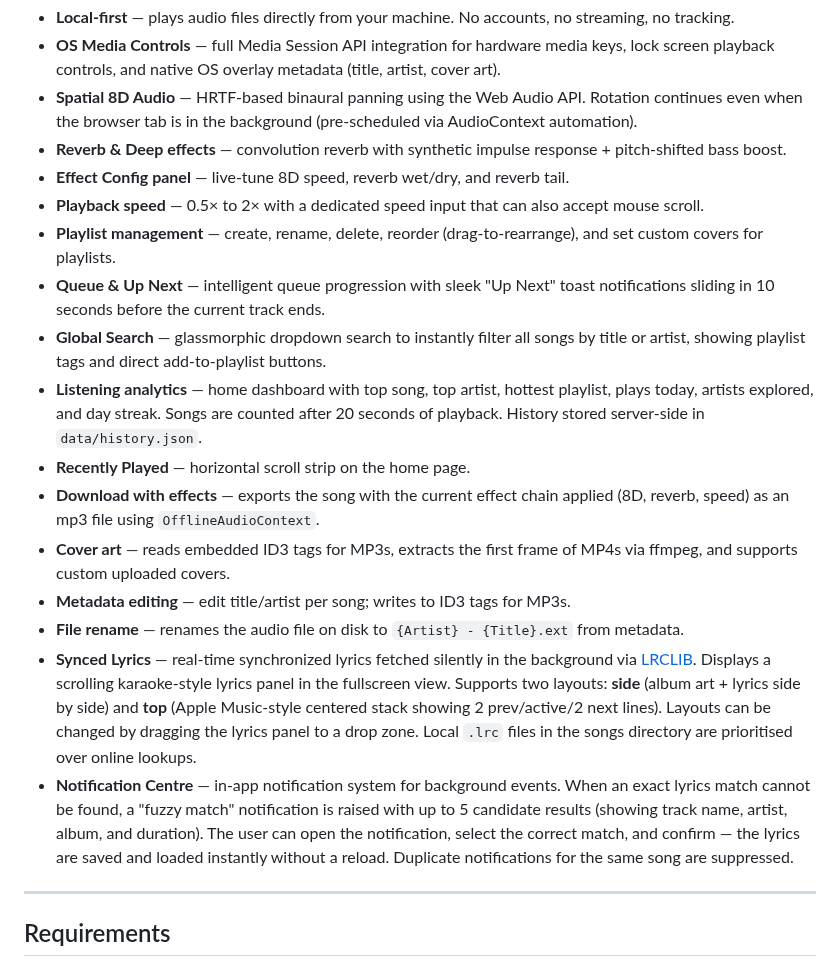
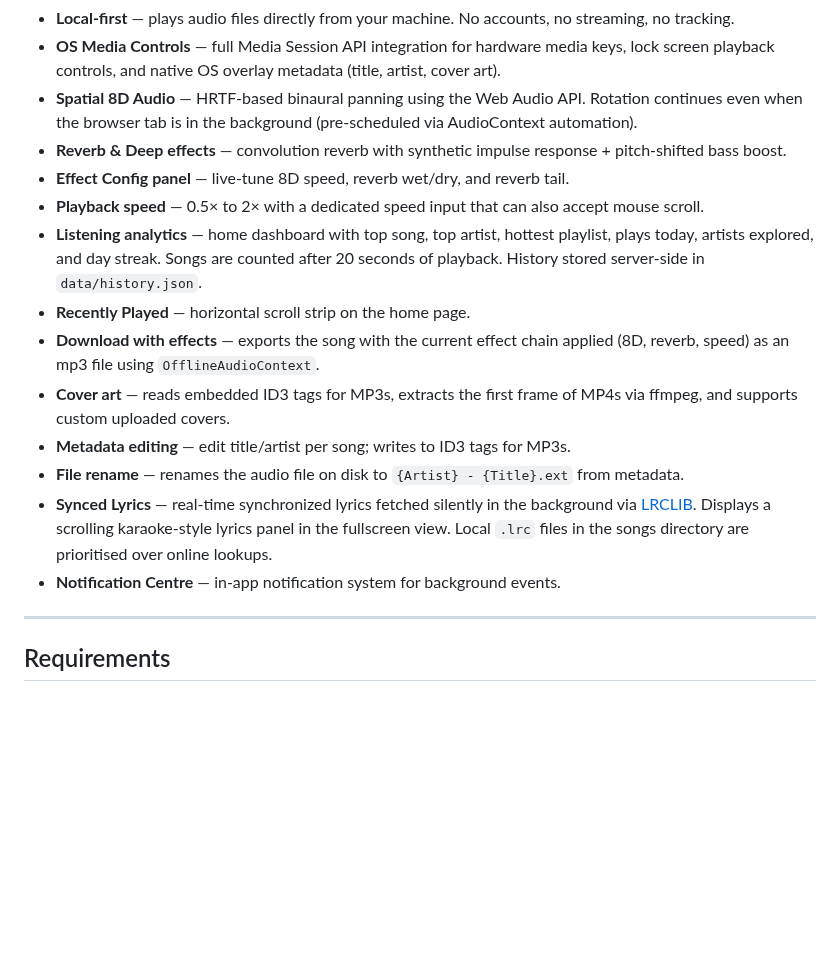
Before and after one commit to rxdwan/Baladio, a Markdown page: README.md, the part around the change. Rendered like a GitHub page; blank space fills up the shorter version.

```diff
--- a/README.md
+++ b/README.md
@@ -27,18 +27,14 @@ In French, baladeur is a noun that means a personal stereo, portable music playe
 - **Reverb & Deep effects** — convolution reverb with synthetic impulse response + pitch-shifted bass boost.
 - **Effect Config panel** — live-tune 8D speed, reverb wet/dry, and reverb tail.
 - **Playback speed** — 0.5× to 2× with a dedicated speed input that can also accept mouse scroll.
-- **Playlist management** — create, rename, delete, reorder (drag-to-rearrange), and set custom covers for playlists.
-- **Queue & Up Next** — intelligent queue progression with sleek "Up Next" toast notifications sliding in 10 seconds before the current track ends.
-- **Global Search** — glassmorphic dropdown search to instantly filter all songs by title or artist, showing playlist tags and direct add-to-playlist buttons.
 - **Listening analytics** — home dashboard with top song, top artist, hottest playlist, plays today, artists explored, and day streak. Songs are counted after 20 seconds of playback. History stored server-side in `data/history.json`.
 - **Recently Played** — horizontal scroll strip on the home page.
 - **Download with effects** — exports the song with the current effect chain applied (8D, reverb, speed) as an mp3 file using `OfflineAudioContext`.
 - **Cover art** — reads embedded ID3 tags for MP3s, extracts the first frame of MP4s via ffmpeg, and supports custom uploaded covers.
 - **Metadata editing** — edit title/artist per song; writes to ID3 tags for MP3s.
 - **File rename** — renames the audio file on disk to `{Artist} - {Title}.ext` from metadata.
-- **Synced Lyrics** — real-time synchronized lyrics fetched silently in the background via [LRCLIB](https://lrclib.net/). Displays a scrolling karaoke-style lyrics panel in the fullscreen view. Supports two layouts: **side** (album art + lyrics side by side) and **top** (Apple Music-style centered stack showing 2 prev/active/2 next lines). Layouts can be changed by dragging the lyrics panel to a drop zone. Local `.lrc` files in the songs directory are prioritised over online lookups.
-- **Notification Centre** — in-app notification system for background events. When an exact lyrics match cannot be found, a "fuzzy match" notification is raised with up to 5 candidate results (showing track name, artist, album, and duration). The user can open the notification, select the correct match, and confirm — the lyrics are saved and loaded instantly without a reload. Duplicate notifications for the same song are suppressed.
-
+- **Synced Lyrics** — real-time synchronized lyrics fetched silently in the background via [LRCLIB](https://lrclib.net/). Displays a scrolling karaoke-style lyrics panel in the fullscreen view. Local `.lrc` files in the songs directory are prioritised over online lookups.
+- **Notification Centre** — in-app notification system for background events.
 ---
 
 
```
